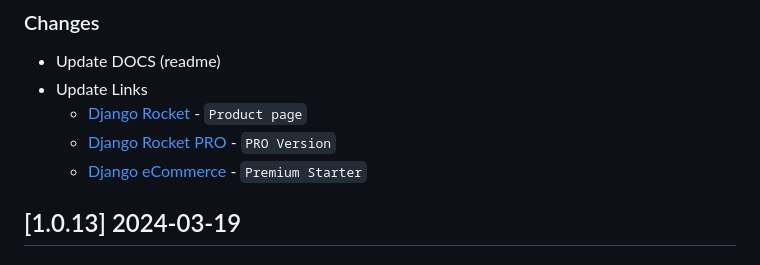
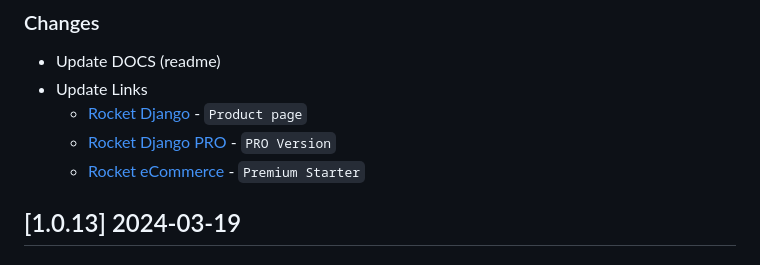
Before and after one commit to app-generator/rocket-django, a Markdown page: CHANGELOG.md, the part around the change. GitHub-like rendering.

```diff
--- a/CHANGELOG.md
+++ b/CHANGELOG.md
@@ -5,9 +5,9 @@
 
 - Update DOCS (readme)
 - Update Links
-  - [Django Rocket](https://appseed.us/product/rocket/django/) - `Product page`
-  - [Django Rocket PRO](https://appseed.us/product/rocket-pro/django/) - `PRO Version`
-  - [Django eCommerce](https://appseed.us/product/rocket-ecommerce/django/) - `Premium Starter`
+  - [Rocket Django](https://appseed.us/product/rocket/django/) - `Product page`
+  - [Rocket Django PRO](https://appseed.us/product/rocket-pro/django/) - `PRO Version`
+  - [Rocket eCommerce](https://appseed.us/product/rocket-ecommerce/django/) - `Premium Starter`
 
 ## [1.0.13] 2024-03-19
 ### Changes
```
